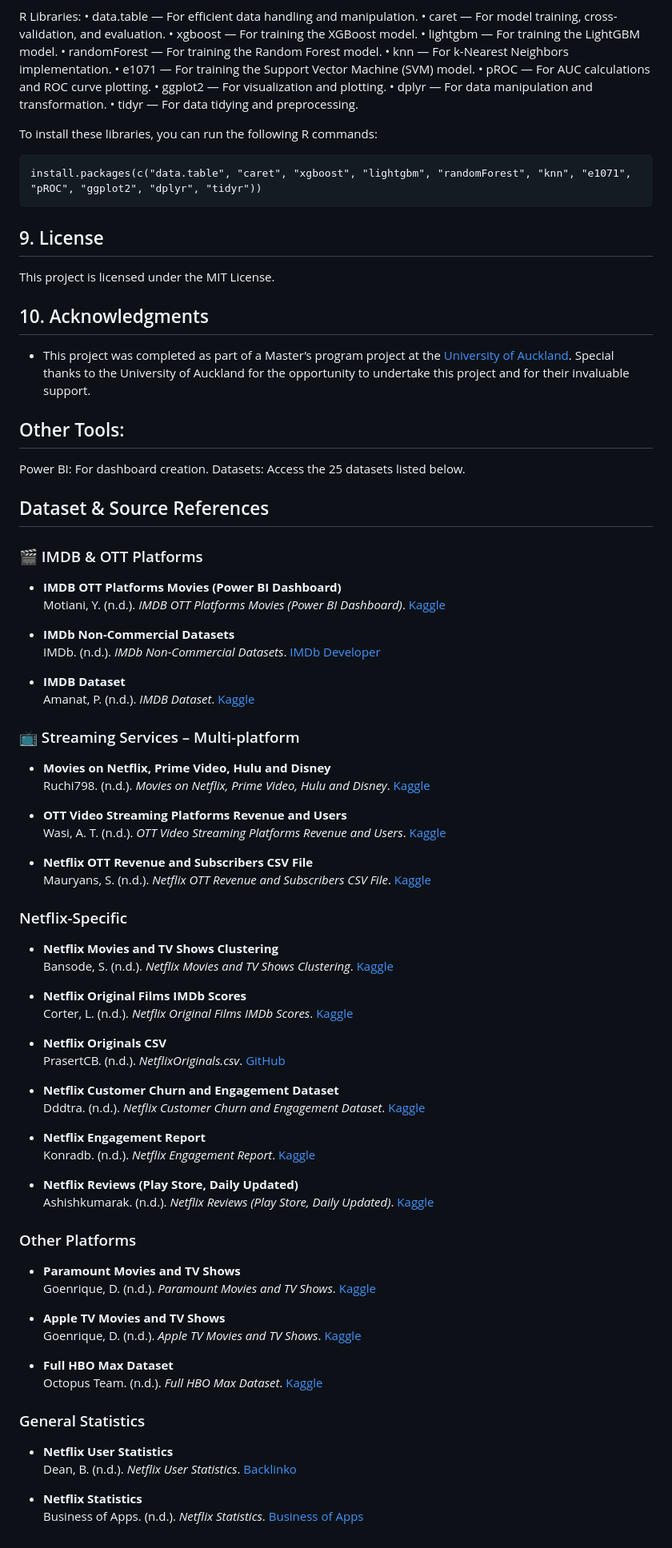
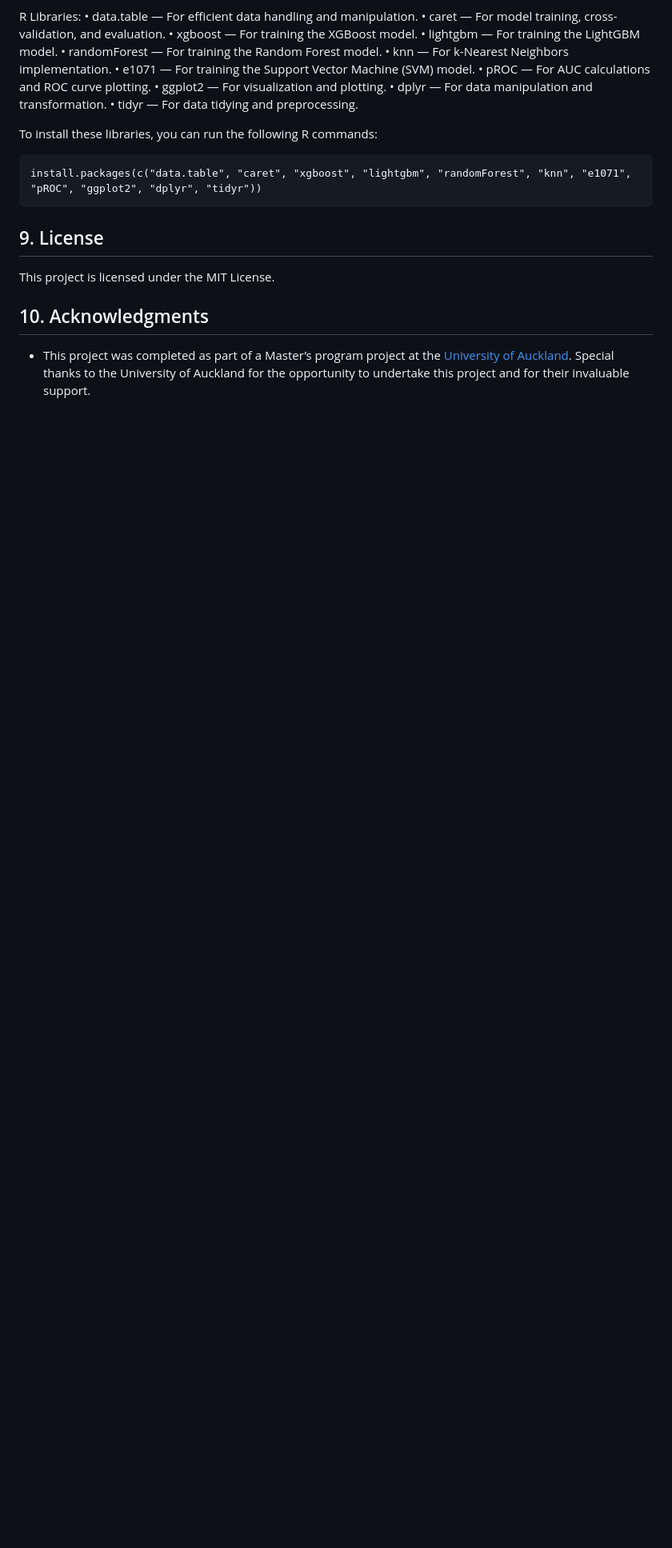
Before and after one commit to pratikghub/Neural-Nexus, a Markdown page: CustomerChurnAnalysis/README.md, the part around the change. Shown: that part at 80% size. Drawn GitHub-style; blank space fills up the shorter version.

```diff
--- a/CustomerChurnAnalysis/README.md
+++ b/CustomerChurnAnalysis/README.md
@@ -127,66 +127,3 @@ This project is licensed under the MIT License.
 ## 10. Acknowledgments
 
 - This project was completed as part of a Master’s program project at the [University of Auckland](https://www.auckland.ac.nz/en.html). Special thanks to the University of Auckland for the opportunity to undertake this project and for their invaluable support.
-
-## Other Tools:
-
-Power BI: For dashboard creation.
-Datasets: Access the 25 datasets listed below.
-
-## Dataset & Source References
-
-### 🎬 IMDB & OTT Platforms
-- **IMDB OTT Platforms Movies (Power BI Dashboard)**
-  Motiani, Y. (n.d.). *IMDB OTT Platforms Movies (Power BI Dashboard)*. [Kaggle](https://www.kaggle.com/datasets/yashmotiani/imdb-ott-platforms-movies-power-bi-dashboard)
-
-- **IMDb Non-Commercial Datasets**
-  IMDb. (n.d.). *IMDb Non-Commercial Datasets*. [IMDb Developer](https://developer.imdb.com/non-commercial-datasets/)
-
-- **IMDB Dataset**
-  Amanat, P. (n.d.). *IMDB Dataset*. [Kaggle](https://www.kaggle.com/datasets/payamamanat/imbd-dataset)
-
-### 📺 Streaming Services – Multi-platform
-- **Movies on Netflix, Prime Video, Hulu and Disney**
-  Ruchi798. (n.d.). *Movies on Netflix, Prime Video, Hulu and Disney*. [Kaggle](https://www.kaggle.com/datasets/ruchi798/movies-on-netflix-prime-video-hulu-and-disney)
-
-- **OTT Video Streaming Platforms Revenue and Users**
-  Wasi, A. T. (n.d.). *OTT Video Streaming Platforms Revenue and Users*. [Kaggle](https://www.kaggle.com/datasets/azminetoushikwasi/ott-video-streaming-platforms-revenue-and-users)
-
-- **Netflix OTT Revenue and Subscribers CSV File**
-  Mauryans, S. (n.d.). *Netflix OTT Revenue and Subscribers CSV File*. [Kaggle](https://www.kaggle.com/datasets/mauryansshivam/netflix-ott-revenue-and-subscribers-csv-file)
-
-### Netflix-Specific
-- **Netflix Movies and TV Shows Clustering**
-  Bansode, S. (n.d.). *Netflix Movies and TV Shows Clustering*. [Kaggle](https://www.kaggle.com/code/bansodesandeep/netflix-movies-and-tv-shows-clustering)
-
-- **Netflix Original Films IMDb Scores**
-  Corter, L. (n.d.). *Netflix Original Films IMDb Scores*. [Kaggle](https://www.kaggle.com/datasets/luiscorter/netflix-original-films-imdb-scores)
-
-- **Netflix Originals CSV**
-  PrasertCB. (n.d.). *NetflixOriginals.csv*. [GitHub](https://github.com/prasertcbs/basic-dataset/blob/master/NetflixOriginals.csv)
-
-- **Netflix Customer Churn and Engagement Dataset**
-  Dddtra. (n.d.). *Netflix Customer Churn and Engagement Dataset*. [Kaggle](https://www.kaggle.com/datasets/dddtra/netflix-customer-churn-and-engagement-dataset)
-
-- **Netflix Engagement Report**
-  Konradb. (n.d.). *Netflix Engagement Report*. [Kaggle](https://www.kaggle.com/datasets/konradb/netflix-engagement-report/data)
-
-- **Netflix Reviews (Play Store, Daily Updated)**
-  Ashishkumarak. (n.d.). *Netflix Reviews (Play Store, Daily Updated)*. [Kaggle](https://www.kaggle.com/datasets/ashishkumarak/netflix-reviews-playstore-daily-updated)
-
-### Other Platforms
-- **Paramount Movies and TV Shows**
-  Goenrique, D. (n.d.). *Paramount Movies and TV Shows*. [Kaggle](https://www.kaggle.com/datasets/dgoenrique/paramount-movies-and-tv-shows)
-
-- **Apple TV Movies and TV Shows**
-  Goenrique, D. (n.d.). *Apple TV Movies and TV Shows*. [Kaggle](https://www.kaggle.com/datasets/dgoenrique/apple-tv-movies-and-tv-shows)
-
-- **Full HBO Max Dataset**
-  Octopus Team. (n.d.). *Full HBO Max Dataset*. [Kaggle](https://www.kaggle.com/datasets/octopusteam/full-hbo-max-dataset)
-
-### General Statistics
-- **Netflix User Statistics**
-  Dean, B. (n.d.). *Netflix User Statistics*. [Backlinko](https://backlinko.com/netflix-users)
-
-- **Netflix Statistics**
-  Business of Apps. (n.d.). *Netflix Statistics*. [Business of Apps](https://www.businessofapps.com/data/netflix-statistics/?utm_source=chatgpt.com)
```
